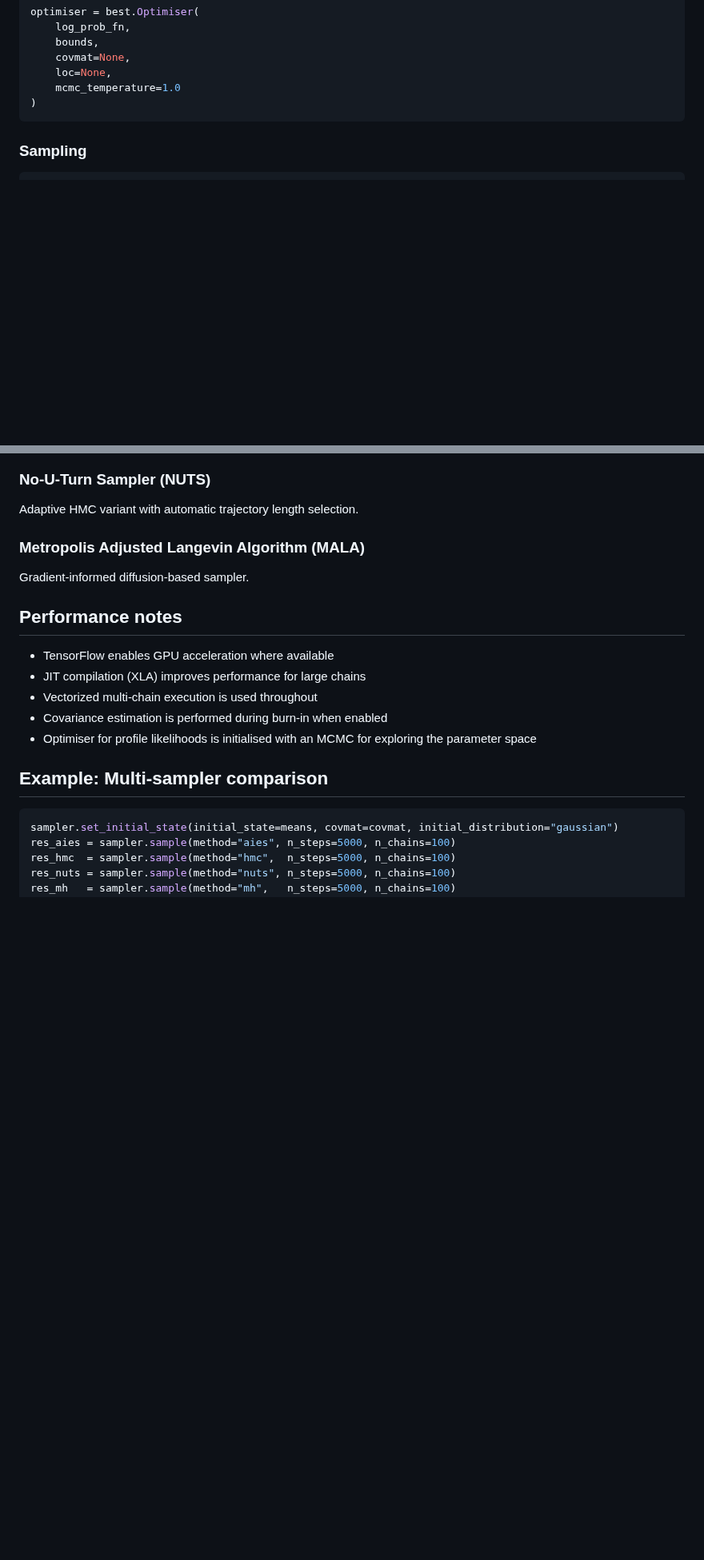
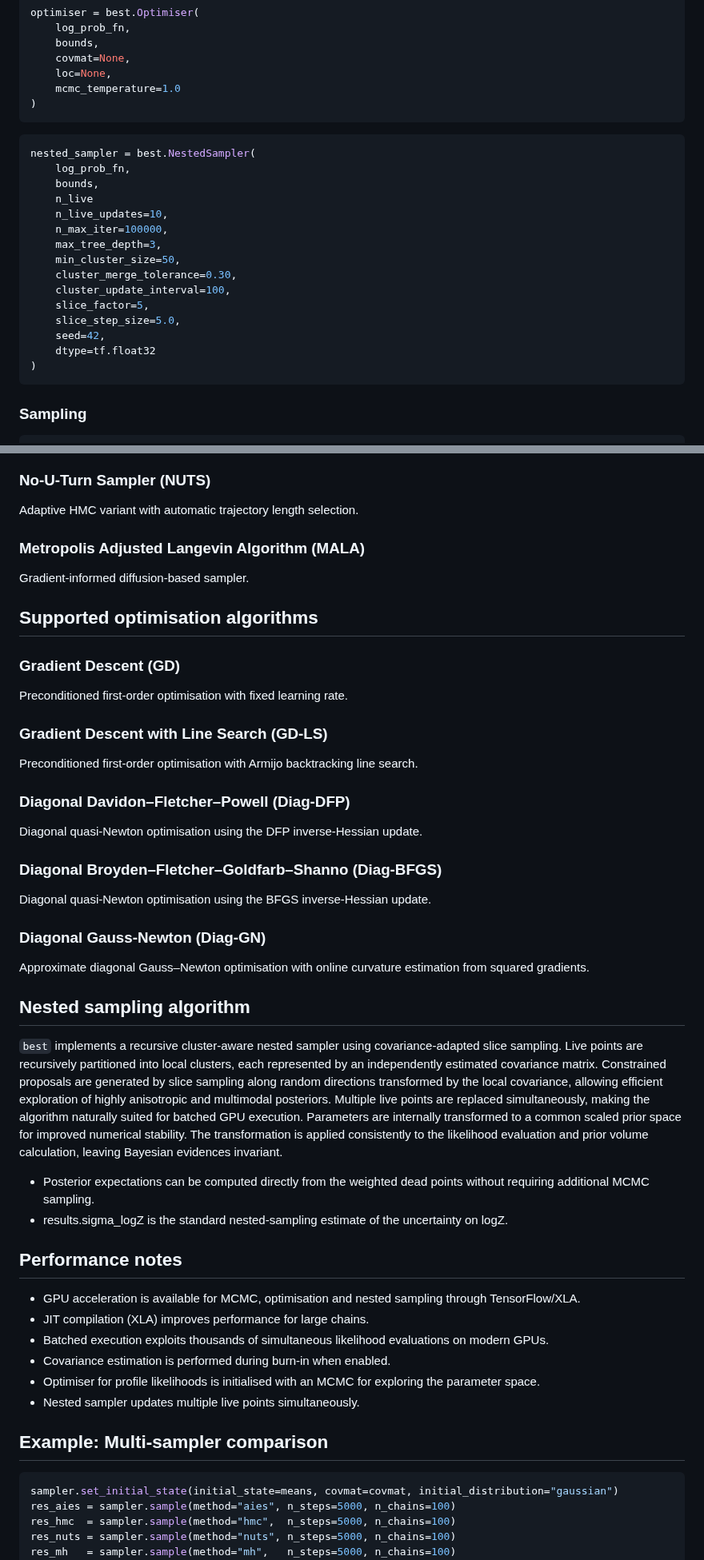
Before and after one commit to AndreasNygaard/best-inference, a Markdown page: README.md, 2 parts joined by grey strips. Shown at 80% size. Drawn GitHub-style; blank space fills up the shorter version.

````diff
--- a/README.md
+++ b/README.md
@@ -112,6 +133,23 @@ optimiser = best.Optimiser(
     covmat=None,
     loc=None,
     mcmc_temperature=1.0
+)
+```
+```python
+nested_sampler = best.NestedSampler(
+    log_prob_fn,
+    bounds,
+    n_live
+    n_live_updates=10,
+    n_max_iter=100000,
+    max_tree_depth=3,
+    min_cluster_size=50,
+    cluster_merge_tolerance=0.30,
+    cluster_update_interval=100,
+    slice_factor=5,
+    slice_step_size=5.0,
+    seed=42,
+    dtype=tf.float32
 )
 ```
 
@@ -246,12 +323,31 @@ Adaptive HMC variant with automatic trajectory length selection.
 ### Metropolis Adjusted Langevin Algorithm (MALA)
 Gradient-informed diffusion-based sampler.
 
+## Supported optimisation algorithms
+### Gradient Descent (GD)
+Preconditioned first-order optimisation with fixed learning rate.
+### Gradient Descent with Line Search (GD-LS)
+Preconditioned first-order optimisation with Armijo backtracking line search.
+### Diagonal Davidon–Fletcher–Powell (Diag-DFP)
+Diagonal quasi-Newton optimisation using the DFP inverse-Hessian update.
+### Diagonal Broyden–Fletcher–Goldfarb–Shanno (Diag-BFGS)
+Diagonal quasi-Newton optimisation using the BFGS inverse-Hessian update.
+### Diagonal Gauss-Newton (Diag-GN)
+Approximate diagonal Gauss–Newton optimisation with online curvature estimation from squared gradients.
+
+## Nested sampling algorithm
+`best` implements a recursive cluster-aware nested sampler using covariance-adapted slice sampling. Live points are recursively partitioned into local clusters, each represented by an independently estimated covariance matrix. Constrained proposals are generated by slice sampling along random directions transformed by the local covariance, allowing efficient exploration of highly anisotropic and multimodal posteriors. Multiple live points are replaced simultaneously, making the algorithm naturally suited for batched GPU execution. Parameters are internally transformed to a common scaled prior space for improved numerical stability. The transformation is applied consistently to the likelihood evaluation and prior volume calculation, leaving Bayesian evidences invariant.
+
+ - Posterior expectations can be computed directly from the weighted dead points without requiring additional MCMC sampling.
+ - results.sigma_logZ is the standard nested-sampling estimate of the uncertainty on logZ.
+
 ## Performance notes
- - TensorFlow enables GPU acceleration where available
- - JIT compilation (XLA) improves performance for large chains
- - Vectorized multi-chain execution is used throughout
- - Covariance estimation is performed during burn-in when enabled
- - Optimiser for profile likelihoods is initialised with an MCMC for exploring the parameter space
+ - GPU acceleration is available for MCMC, optimisation and nested sampling through TensorFlow/XLA.
+ - JIT compilation (XLA) improves performance for large chains.
+ - Batched execution exploits thousands of simultaneous likelihood evaluations on modern GPUs.
+ - Covariance estimation is performed during burn-in when enabled.
+ - Optimiser for profile likelihoods is initialised with an MCMC for exploring the parameter space.
+ - Nested sampler updates multiple live points simultaneously.
 
 ## Example: Multi-sampler comparison
 
````
Also changed, not shown: other parts of README.md (+104 -17 lines), assets/nested2.gif (added), 3 other files.
